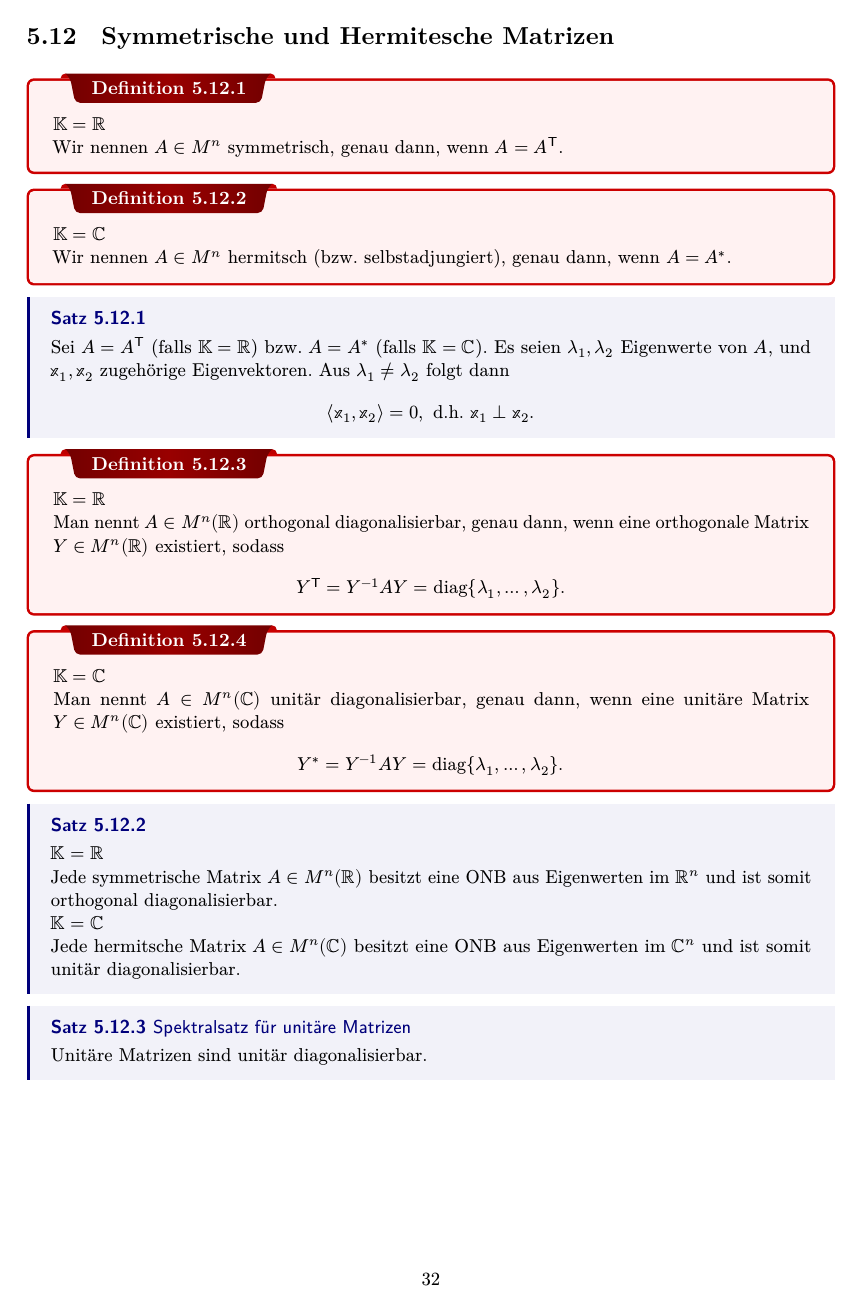
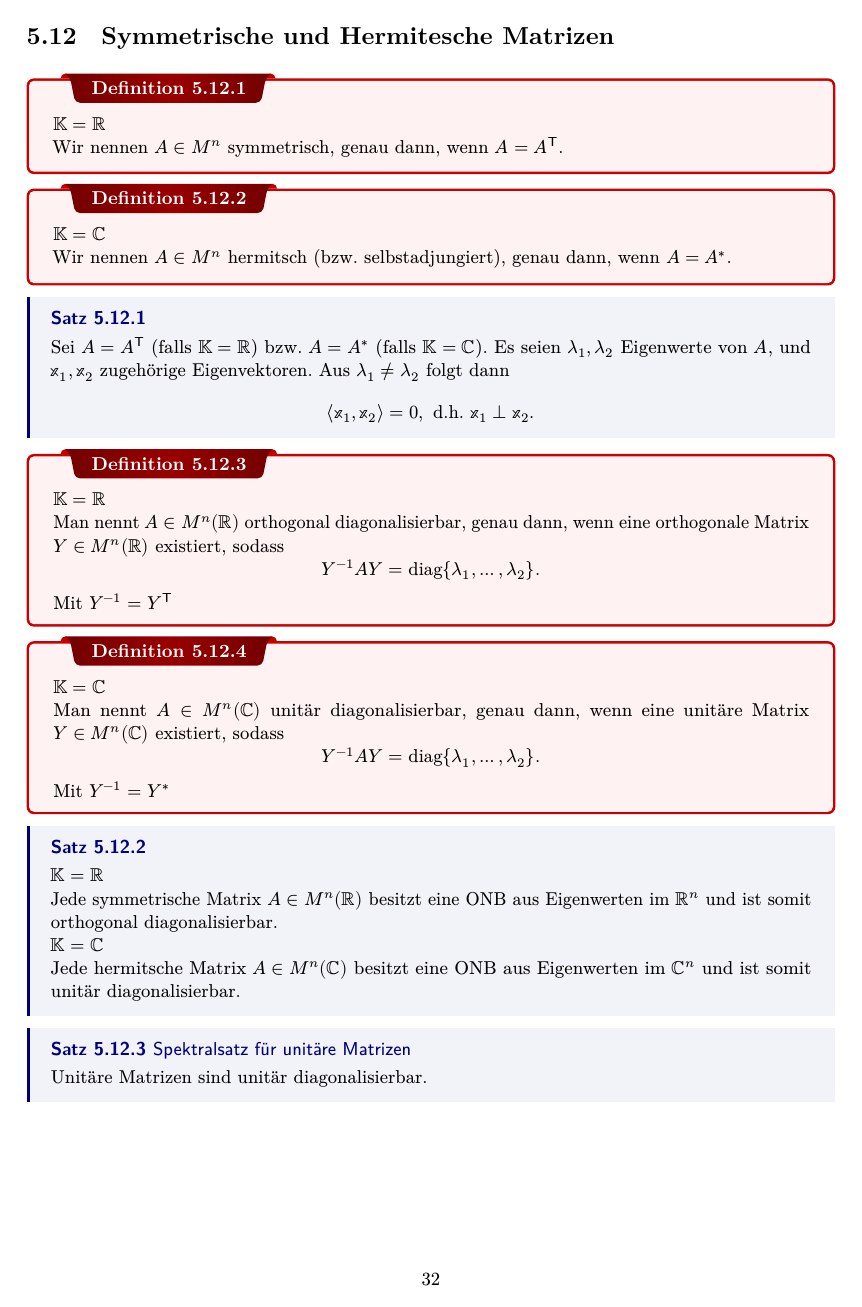
Before and after one commit to ascent-xyz/HM-Definitionen-und-Saetze, a LaTeX thesis (main.tex): page 33 of 45. The pictures show the PDF file main.pdf that the author committed with the source.

Commit message:
Korrektur Diagonalisierung

```diff
--- a/main.tex
+++ b/main.tex
@@ -1171,13 +1171,15 @@ Sei \(A = A^{\mathsf{T}}\) (falls \(\KK = \RR\)) bzw. \(A = A^*\) (falls \(\KK =
 \dfn{}{
 \(\KK = \RR\)\\
 Man nennt \(A \in M^n(\RR)\) orthogonal diagonalisierbar, genau dann, wenn eine orthogonale Matrix \(Y \in M^n(\RR)\) existiert, sodass
-\[Y^{\mathsf{T}} = Y^{-1}AY = \mathrm{diag}\Le\{\lambda_1, \hdots, \lambda_2\Ri\}.\]
+\[Y^{-1}AY = \mathrm{diag}\Le\{\lambda_1, \hdots, \lambda_2\Ri\}.\]
+Mit \(Y^{-1} = Y^{\mathsf{T}}\)
 }
 
 \dfn{}{
 \(\KK = \CC\)\\
 Man nennt \(A \in M^n(\CC)\) unitär diagonalisierbar, genau dann, wenn eine unitäre Matrix \(Y \in M^n(\CC)\) existiert, sodass
-\[Y^* = Y^{-1}AY = \mathrm{diag}\Le\{\lambda_1, \hdots, \lambda_2\Ri\}.\]
+\[Y^{-1}AY = \mathrm{diag}\Le\{\lambda_1, \hdots, \lambda_2\Ri\}.\]
+Mit \(Y^{-1} = Y^*\)
 }
 
 \thm{}{
```
Also changed, not shown: main.pdf.
